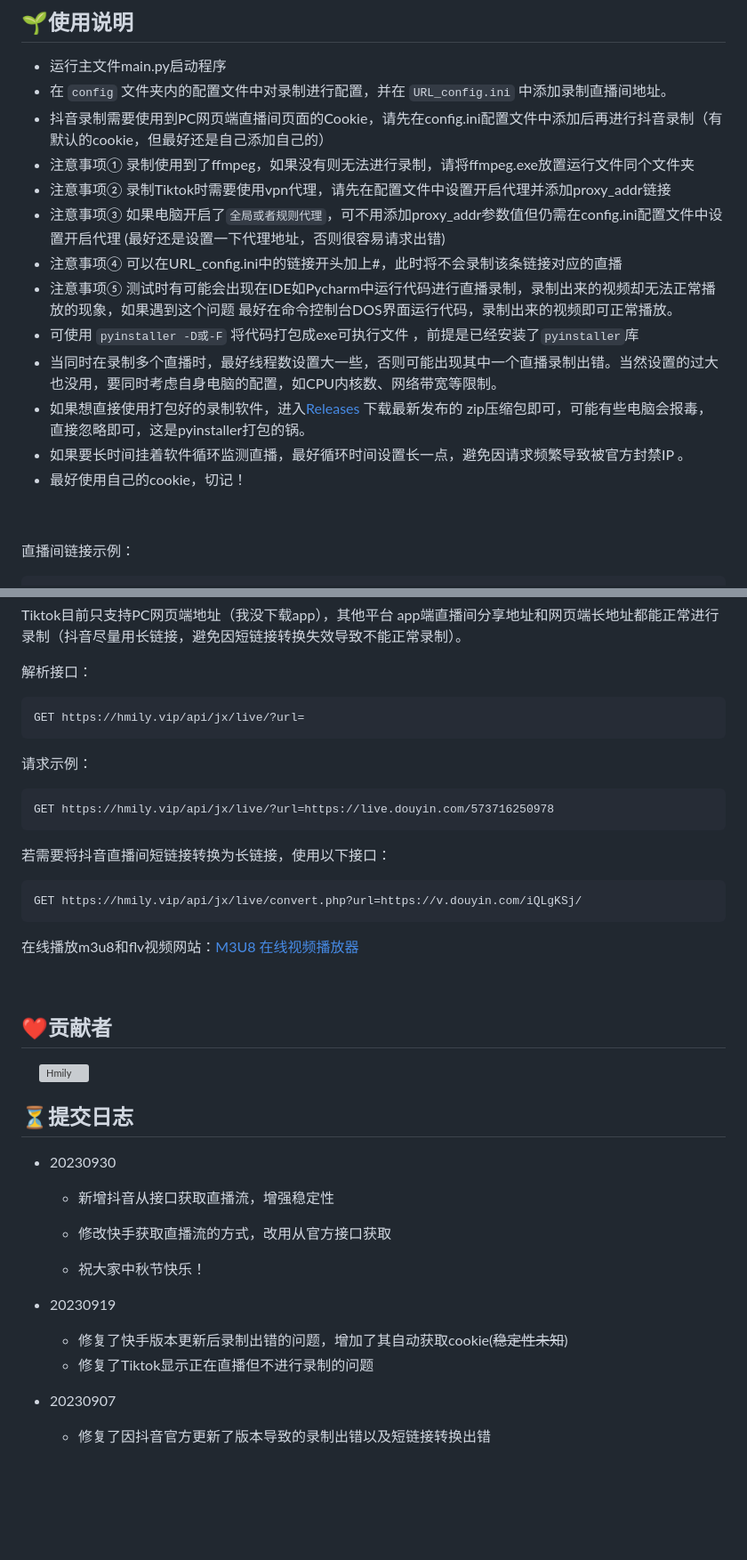
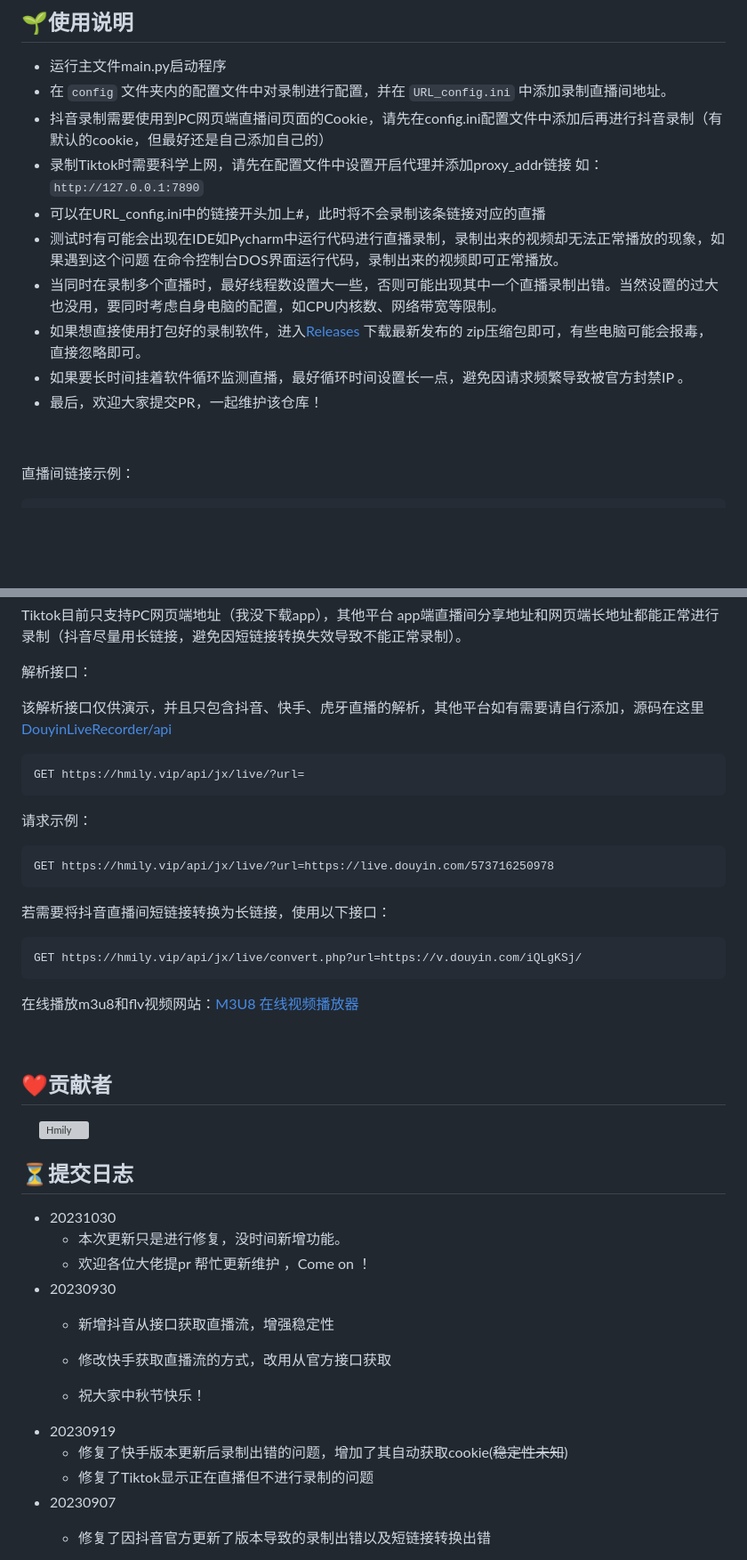
Before and after one commit to dragons96/DouyinLiveRecorder, a Markdown page: README.md, 2 parts joined by grey strips. Shown: that part at 89% size. Drawn GitHub-style; blank space fills up the shorter version; grey boxes are pictures that could not be loaded.

````diff
--- a/README.md
+++ b/README.md
@@ -47,16 +50,13 @@
 - 运行主文件main.py启动程序
 - 在 `config` 文件夹内的配置文件中对录制进行配置，并在 `URL_config.ini` 中添加录制直播间地址。
 - 抖音录制需要使用到PC网页端直播间页面的Cookie，请先在config.ini配置文件中添加后再进行抖音录制（有默认的cookie，但最好还是自己添加自己的）
-- 注意事项① 录制使用到了ffmpeg，如果没有则无法进行录制，请将ffmpeg.exe放置运行文件同个文件夹
-- 注意事项② 录制Tiktok时需要使用vpn代理，请先在配置文件中设置开启代理并添加proxy_addr链接
-- 注意事项③ 如果电脑开启了`全局或者规则代理`，可不用添加proxy_addr参数值但仍需在config.ini配置文件中设置开启代理 (最好还是设置一下代理地址，否则很容易请求出错)
-- 注意事项④ 可以在URL_config.ini中的链接开头加上#，此时将不会录制该条链接对应的直播
-- 注意事项⑤ 测试时有可能会出现在IDE如Pycharm中运行代码进行直播录制，录制出来的视频却无法正常播放的现象，如果遇到这个问题 最好在命令控制台DOS界面运行代码，录制出来的视频即可正常播放。
-- 可使用 `pyinstaller -D或-F` 将代码打包成exe可执行文件 ，前提是已经安装了`pyinstaller`库
+- 录制Tiktok时需要科学上网，请先在配置文件中设置开启代理并添加proxy_addr链接 如：`http://127.0.0.1:7890`
+-  可以在URL_config.ini中的链接开头加上#，此时将不会录制该条链接对应的直播
+- 测试时有可能会出现在IDE如Pycharm中运行代码进行直播录制，录制出来的视频却无法正常播放的现象，如果遇到这个问题 在命令控制台DOS界面运行代码，录制出来的视频即可正常播放。
 - 当同时在录制多个直播时，最好线程数设置大一些，否则可能出现其中一个直播录制出错。当然设置的过大也没用，要同时考虑自身电脑的配置，如CPU内核数、网络带宽等限制。
-- 如果想直接使用打包好的录制软件，进入[Releases](https://github.com/ihmily/DouyinLiveRecorder/releases) 下载最新发布的 zip压缩包即可，可能有些电脑会报毒，直接忽略即可，这是pyinstaller打包的锅。
+- 如果想直接使用打包好的录制软件，进入[Releases](https://github.com/ihmily/DouyinLiveRecorder/releases) 下载最新发布的 zip压缩包即可，有些电脑可能会报毒，直接忽略即可。
 - 如果要长时间挂着软件循环监测直播，最好循环时间设置长一点，避免因请求频繁导致被官方封禁IP 。
-- 最好使用自己的cookie，切记！
+- 最后，欢迎大家提交PR，一起维护该仓库！
 
 &emsp;
 
@@ -93,6 +93,8 @@ Tiktok目前只支持PC网页端地址（我没下载app），其他平台 app
 
 解析接口：
 
+该解析接口仅供演示，并且只包含抖音、快手、虎牙直播的解析，其他平台如有需要请自行添加，源码在这里 [DouyinLiveRecorder/api](https://github.com/ihmily/DouyinLiveRecorder/tree/main/api)
+
 ```HTTP
 GET https://hmily.vip/api/jx/live/?url=
 ```
@@ -111,6 +113,8 @@ GET https://hmily.vip/api/jx/live/convert.php?url=https://v.douyin.com/iQLgKSj/
 
 在线播放m3u8和flv视频网站：[M3U8 在线视频播放器 ](https://jx.hmily.vip/play/)
 
+
+
 &emsp;
 
 ## ❤️贡献者
@@ -121,17 +125,18 @@ GET https://hmily.vip/api/jx/live/convert.php?url=https://v.douyin.com/iQLgKSj/
 
 ## ⏳提交日志
 
+- 20231030
+  - 本次更新只是进行修复，没时间新增功能。
+  - 欢迎各位大佬提pr 帮忙更新维护 ，Come on ！
 - 20230930
   - 新增抖音从接口获取直播流，增强稳定性
 
   - 修改快手获取直播流的方式，改用从官方接口获取
 
   - 祝大家中秋节快乐！
-
 - 20230919
   - 修复了快手版本更新后录制出错的问题，增加了其自动获取cookie(~~稳定性未知~~)
   - 修复了Tiktok显示正在直播但不进行录制的问题
-
 - 20230907
   - 修复了因抖音官方更新了版本导致的录制出错以及短链接转换出错
 
````
Also changed, not shown: other parts of README.md (+4 -1 lines).
